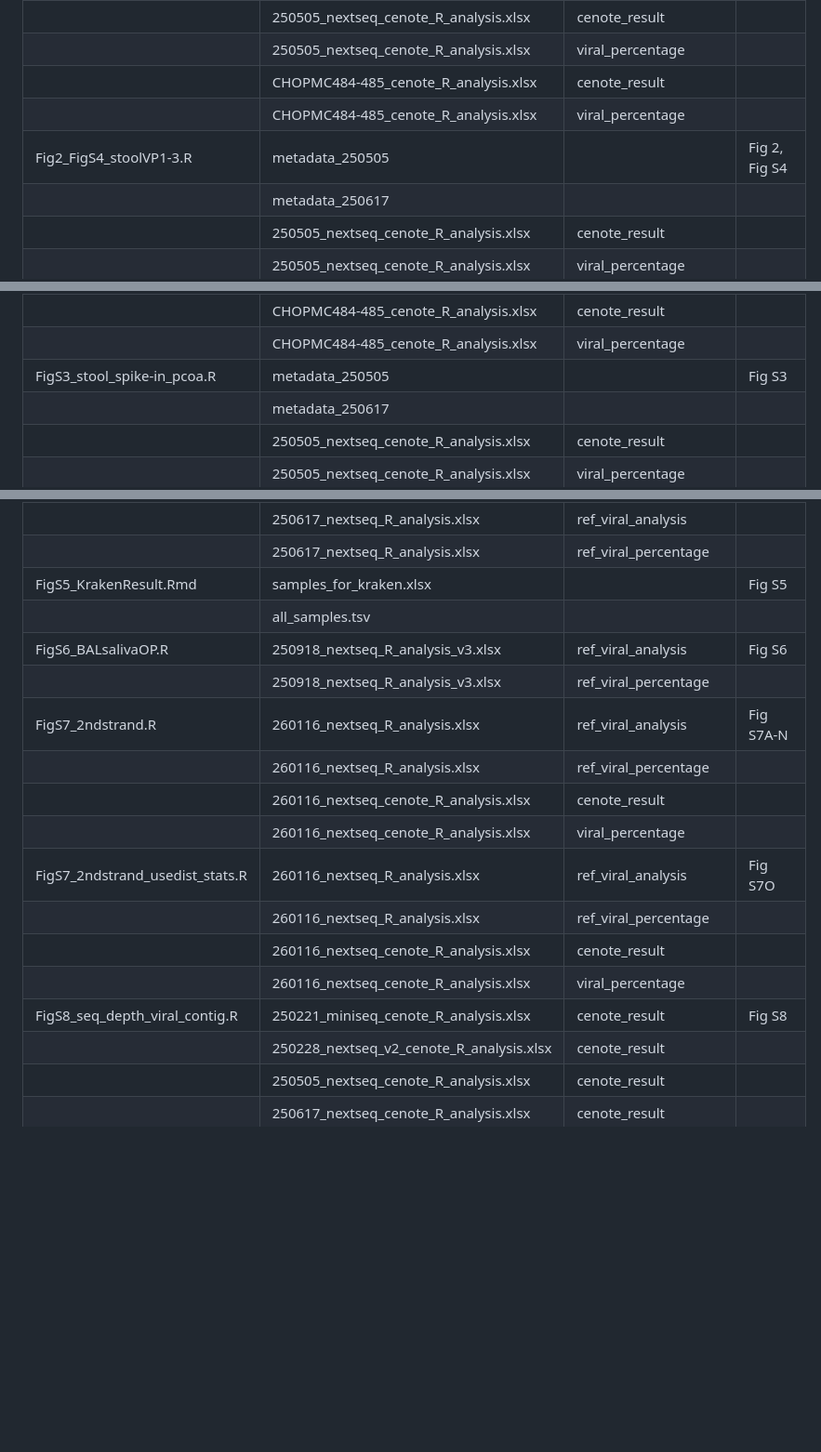
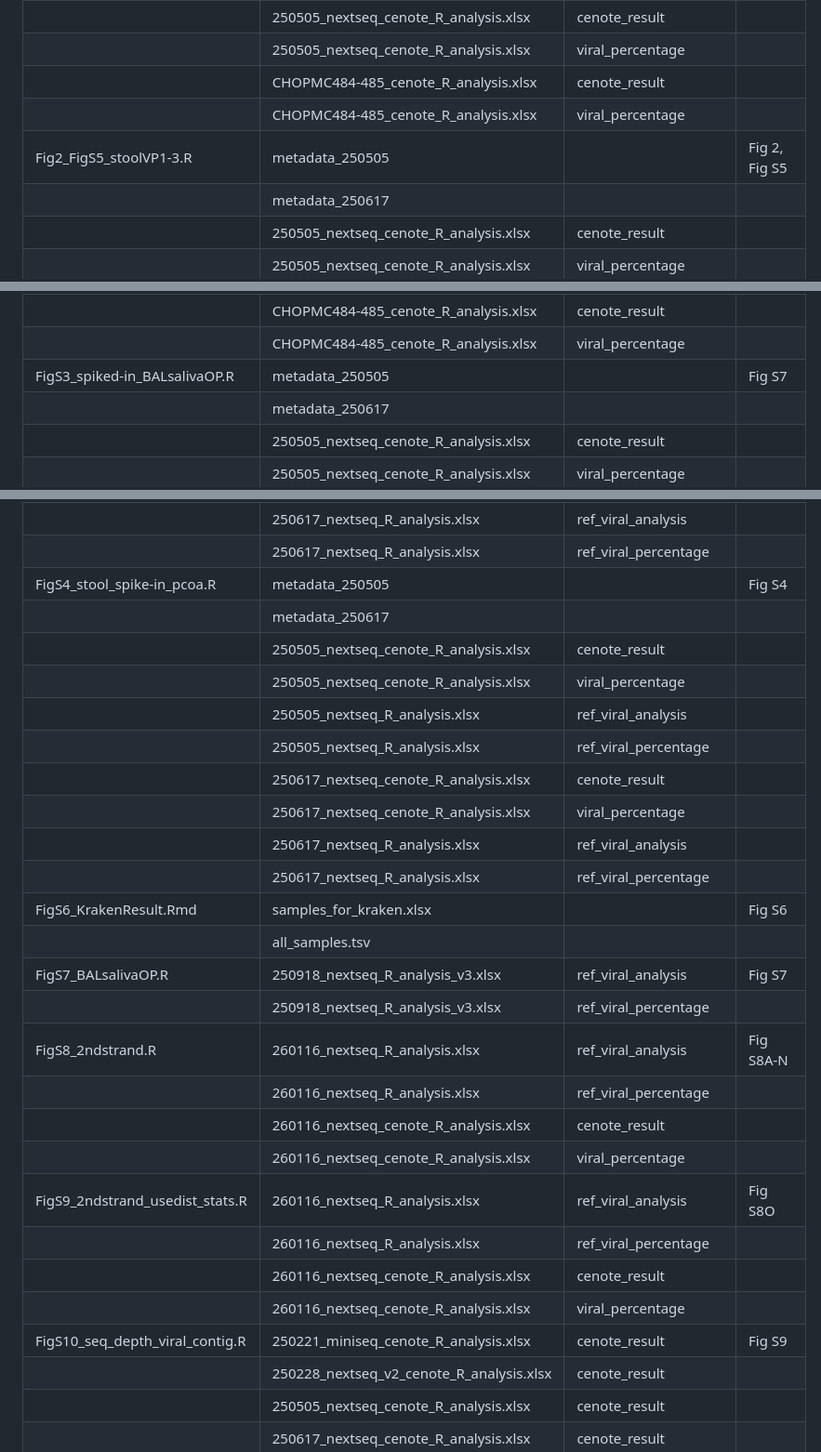
Before and after one commit to jduan7/VLP-enrichment-methods-optimization-2025, a Markdown page: README.md, 3 parts joined by grey strips. Shown at 93% size. GitHub-like rendering; blank space fills up the shorter version.

```diff
--- a/README.md
+++ b/README.md
@@ -16,7 +16,7 @@ The following table provides the input files to run for each R script and the co
 |  | 250505_nextseq_cenote_R_analysis.xlsx | viral_percentage |  |
 |  | CHOPMC484-485_cenote_R_analysis.xlsx | cenote_result |  |
 |  | CHOPMC484-485_cenote_R_analysis.xlsx | viral_percentage |  |
-| Fig2_FigS4_stoolVP1-3.R | metadata_250505 |  | Fig 2, Fig S4 |
+| Fig2_FigS5_stoolVP1-3.R | metadata_250505 |  | Fig 2, Fig S5 |
 |  | metadata_250617 |  |  |
 |  | 250505_nextseq_cenote_R_analysis.xlsx | cenote_result |  |
 |  | 250505_nextseq_cenote_R_analysis.xlsx | viral_percentage |  |
@@ -54,7 +54,7 @@ The following table provides the input files to run for each R script and the co
 |  | 250505_nextseq_cenote_R_analysis.xlsx | viral_percentage |  |
 |  | CHOPMC484-485_cenote_R_analysis.xlsx | cenote_result |  |
 |  | CHOPMC484-485_cenote_R_analysis.xlsx | viral_percentage |  |
-| FigS3_stool_spike-in_pcoa.R | metadata_250505 |  | Fig S3 |
+| FigS3_spiked-in_BALsalivaOP.R | metadata_250505 |  | Fig S7 |
 |  | metadata_250617 |  |  |
 |  | 250505_nextseq_cenote_R_analysis.xlsx | cenote_result |  |
 |  | 250505_nextseq_cenote_R_analysis.xlsx | viral_percentage |  |
@@ -64,19 +64,29 @@ The following table provides the input files to run for each R script and the co
 |  | 250617_nextseq_cenote_R_analysis.xlsx | viral_percentage |  |
 |  | 250617_nextseq_R_analysis.xlsx | ref_viral_analysis |  |
 |  | 250617_nextseq_R_analysis.xlsx | ref_viral_percentage |  |
-| FigS5_KrakenResult.Rmd | samples_for_kraken.xlsx |  | Fig S5 |
+| FigS4_stool_spike-in_pcoa.R | metadata_250505 |  | Fig S4 |
+|  | metadata_250617 |  |  |
+|  | 250505_nextseq_cenote_R_analysis.xlsx | cenote_result |  |
+|  | 250505_nextseq_cenote_R_analysis.xlsx | viral_percentage |  |
+|  | 250505_nextseq_R_analysis.xlsx | ref_viral_analysis |  |
+|  | 250505_nextseq_R_analysis.xlsx | ref_viral_percentage |  |
+|  | 250617_nextseq_cenote_R_analysis.xlsx | cenote_result |  |
+|  | 250617_nextseq_cenote_R_analysis.xlsx | viral_percentage |  |
+|  | 250617_nextseq_R_analysis.xlsx | ref_viral_analysis |  |
+|  | 250617_nextseq_R_analysis.xlsx | ref_viral_percentage |  |
+| FigS6_KrakenResult.Rmd | samples_for_kraken.xlsx |  | Fig S6 |
 |  | all_samples.tsv |  |  |
-| FigS6_BALsalivaOP.R | 250918_nextseq_R_analysis_v3.xlsx | ref_viral_analysis | Fig S6 |
+| FigS7_BALsalivaOP.R | 250918_nextseq_R_analysis_v3.xlsx | ref_viral_analysis | Fig S7 |
 |  | 250918_nextseq_R_analysis_v3.xlsx | ref_viral_percentage |  |
-| FigS7_2ndstrand.R | 260116_nextseq_R_analysis.xlsx | ref_viral_analysis | Fig S7A-N |
+| FigS8_2ndstrand.R | 260116_nextseq_R_analysis.xlsx | ref_viral_analysis | Fig S8A-N |
 |  | 260116_nextseq_R_analysis.xlsx | ref_viral_percentage |  |
 |  | 260116_nextseq_cenote_R_analysis.xlsx | cenote_result |  |
 |  | 260116_nextseq_cenote_R_analysis.xlsx | viral_percentage |  |
-| FigS7_2ndstrand_usedist_stats.R | 260116_nextseq_R_analysis.xlsx | ref_viral_analysis | Fig S7O |
+| FigS9_2ndstrand_usedist_stats.R | 260116_nextseq_R_analysis.xlsx | ref_viral_analysis | Fig S8O |
 |  | 260116_nextseq_R_analysis.xlsx | ref_viral_percentage |  |
 |  | 260116_nextseq_cenote_R_analysis.xlsx | cenote_result |  |
 |  | 260116_nextseq_cenote_R_analysis.xlsx | viral_percentage |  |
-| FigS8_seq_depth_viral_contig.R | 250221_miniseq_cenote_R_analysis.xlsx | cenote_result | Fig S8 |
+| FigS10_seq_depth_viral_contig.R | 250221_miniseq_cenote_R_analysis.xlsx | cenote_result | Fig S9 |
 |  | 250228_nextseq_v2_cenote_R_analysis.xlsx | cenote_result |  |
 |  | 250505_nextseq_cenote_R_analysis.xlsx | cenote_result |  |
 |  | 250617_nextseq_cenote_R_analysis.xlsx | cenote_result |  |
```
